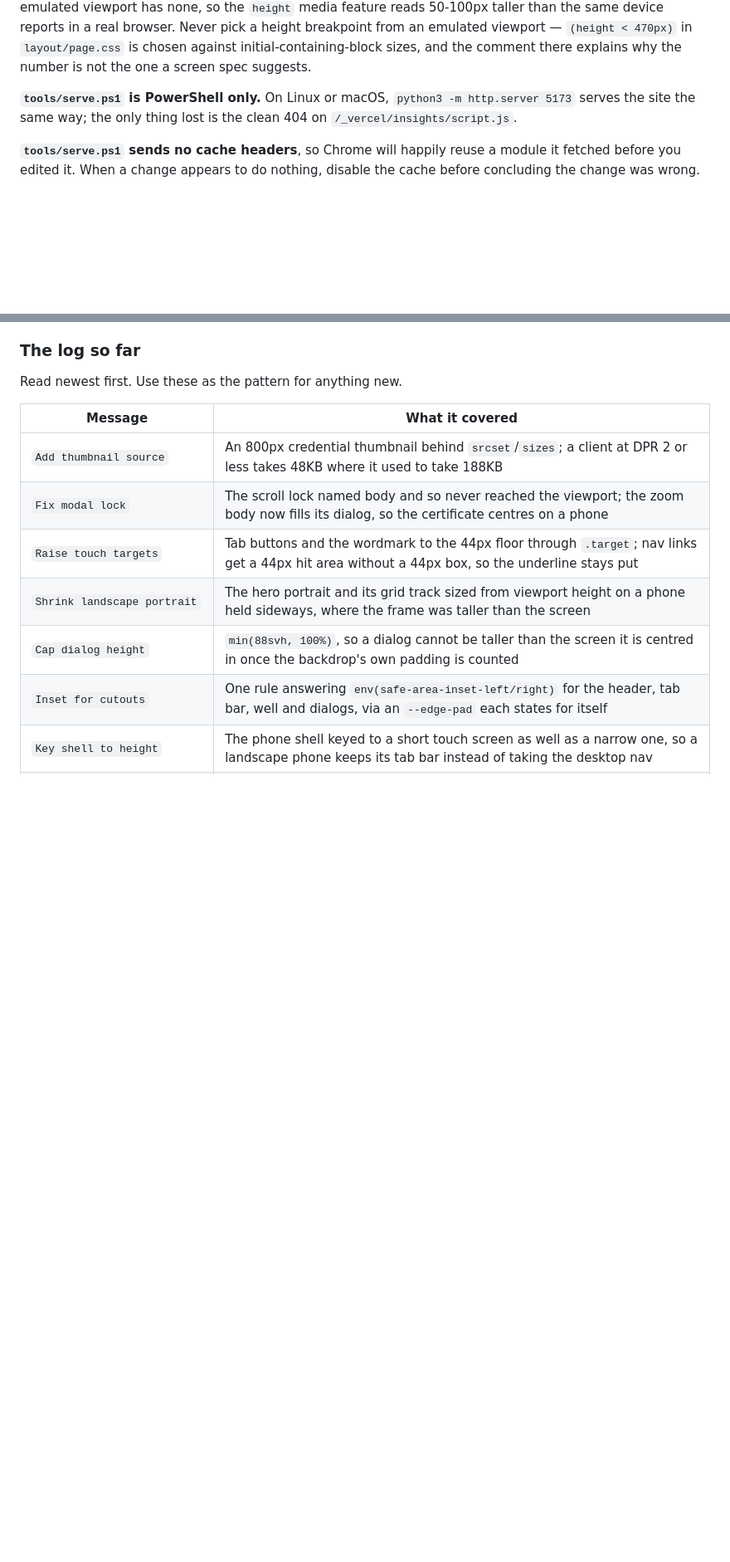
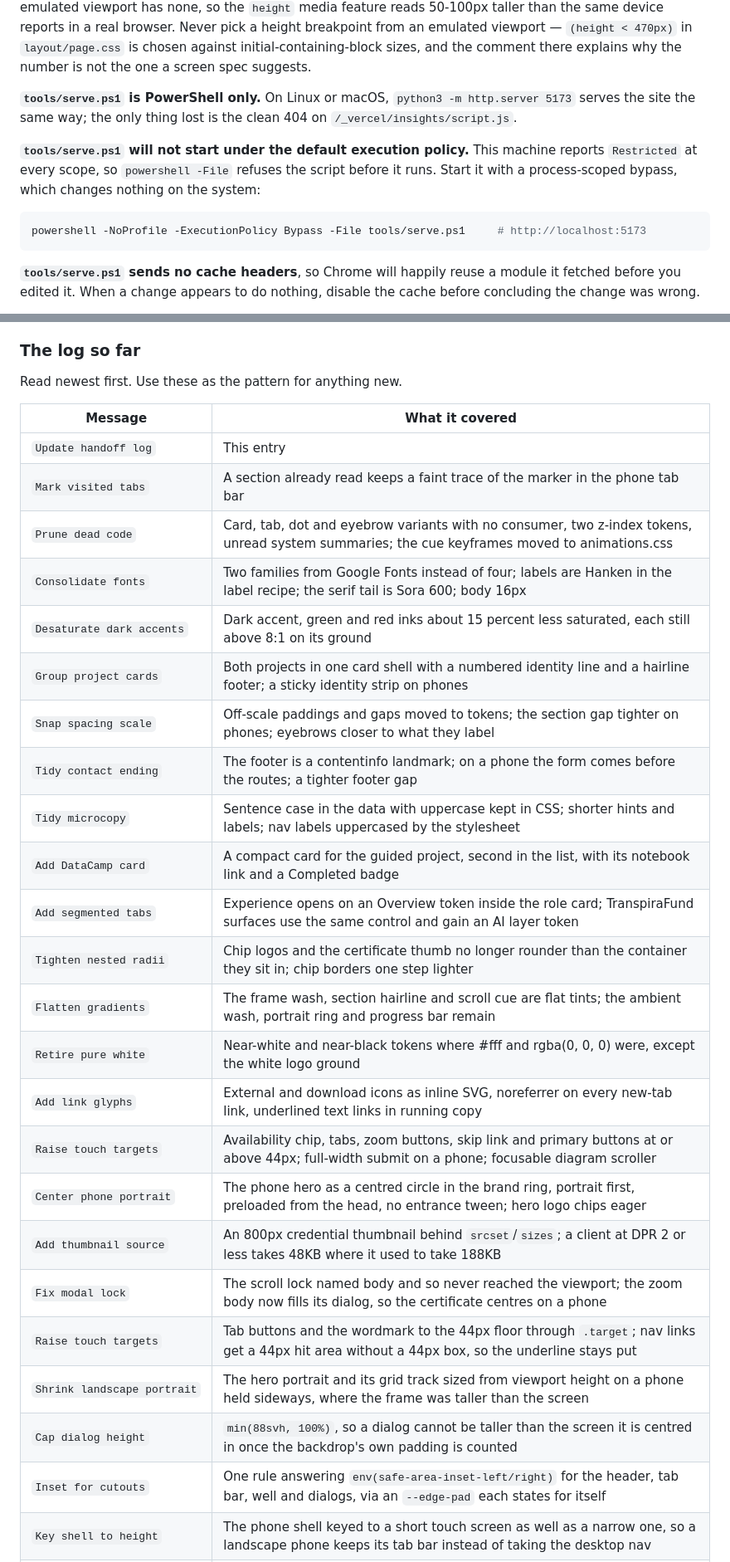
Before and after one commit to Warren0204/portfolio, a Markdown page: docs/HANDOFF.md, 2 parts joined by grey strips. Shown at 83% size. GitHub-like rendering; blank space fills up the shorter version.

````diff
--- a/docs/HANDOFF.md
+++ b/docs/HANDOFF.md
@@ -109,6 +109,15 @@ comment there explains why the number is not the one a screen spec suggests.
 `python3 -m http.server 5173` serves the site the same way; the only thing
 lost is the clean 404 on `/_vercel/insights/script.js`.
 
+**`tools/serve.ps1` will not start under the default execution policy.** This
+machine reports `Restricted` at every scope, so `powershell -File` refuses the
+script before it runs. Start it with a process-scoped bypass, which changes
+nothing on the system:
+
+```powershell
+powershell -NoProfile -ExecutionPolicy Bypass -File tools/serve.ps1     # http://localhost:5173
+```
+
 **`tools/serve.ps1` sends no cache headers**, so Chrome will happily reuse a
 module it fetched before you edited it. When a change appears to do nothing,
 disable the cache before concluding the change was wrong.
@@ -144,6 +191,23 @@ Read newest first. Use these as the pattern for anything new.
 
 | Message                                     | What it covered                                                                                                                                 |
 | ------------------------------------------- | ----------------------------------------------------------------------------------------------------------------------------------------------- |
+| `Update handoff log`                        | This entry                                                                                                                                      |
+| `Mark visited tabs`                         | A section already read keeps a faint trace of the marker in the phone tab bar                                                                   |
+| `Prune dead code`                           | Card, tab, dot and eyebrow variants with no consumer, two z-index tokens, unread system summaries; the cue keyframes moved to animations.css    |
+| `Consolidate fonts`                         | Two families from Google Fonts instead of four; labels are Hanken in the label recipe; the serif tail is Sora 600; body 16px                    |
+| `Desaturate dark accents`                   | Dark accent, green and red inks about 15 percent less saturated, each still above 8:1 on its ground                                             |
+| `Group project cards`                       | Both projects in one card shell with a numbered identity line and a hairline footer; a sticky identity strip on phones                          |
+| `Snap spacing scale`                        | Off-scale paddings and gaps moved to tokens; the section gap tighter on phones; eyebrows closer to what they label                              |
+| `Tidy contact ending`                       | The footer is a contentinfo landmark; on a phone the form comes before the routes; a tighter footer gap                                         |
+| `Tidy microcopy`                            | Sentence case in the data with uppercase kept in CSS; shorter hints and labels; nav labels uppercased by the stylesheet                         |
+| `Add DataCamp card`                         | A compact card for the guided project, second in the list, with its notebook link and a Completed badge                                         |
+| `Add segmented tabs`                        | Experience opens on an Overview token inside the role card; TranspiraFund surfaces use the same control and gain an AI layer token              |
+| `Tighten nested radii`                      | Chip logos and the certificate thumb no longer rounder than the container they sit in; chip borders one step lighter                            |
+| `Flatten gradients`                         | The frame wash, section hairline and scroll cue are flat tints; the ambient wash, portrait ring and progress bar remain                         |
+| `Retire pure white`                         | Near-white and near-black tokens where #fff and rgba(0, 0, 0) were, except the white logo ground                                                |
+| `Add link glyphs`                           | External and download icons as inline SVG, noreferrer on every new-tab link, underlined text links in running copy                              |
+| `Raise touch targets`                       | Availability chip, tabs, zoom buttons, skip link and primary buttons at or above 44px; full-width submit on a phone; focusable diagram scroller |
+| `Center phone portrait`                     | The phone hero as a centred circle in the brand ring, portrait first, preloaded from the head, no entrance tween; hero logo chips eager         |
 | `Add thumbnail source`                      | An 800px credential thumbnail behind `srcset`/`sizes`; a client at DPR 2 or less takes 48KB where it used to take 188KB                         |
 | `Fix modal lock`                            | The scroll lock named body and so never reached the viewport; the zoom body now fills its dialog, so the certificate centres on a phone         |
 | `Raise touch targets`                       | Tab buttons and the wordmark to the 44px floor through `.target`; nav links get a 44px hit area without a 44px box, so the underline stays put  |
````
Also changed, not shown: other parts of docs/HANDOFF.md (+40 -6 lines).
